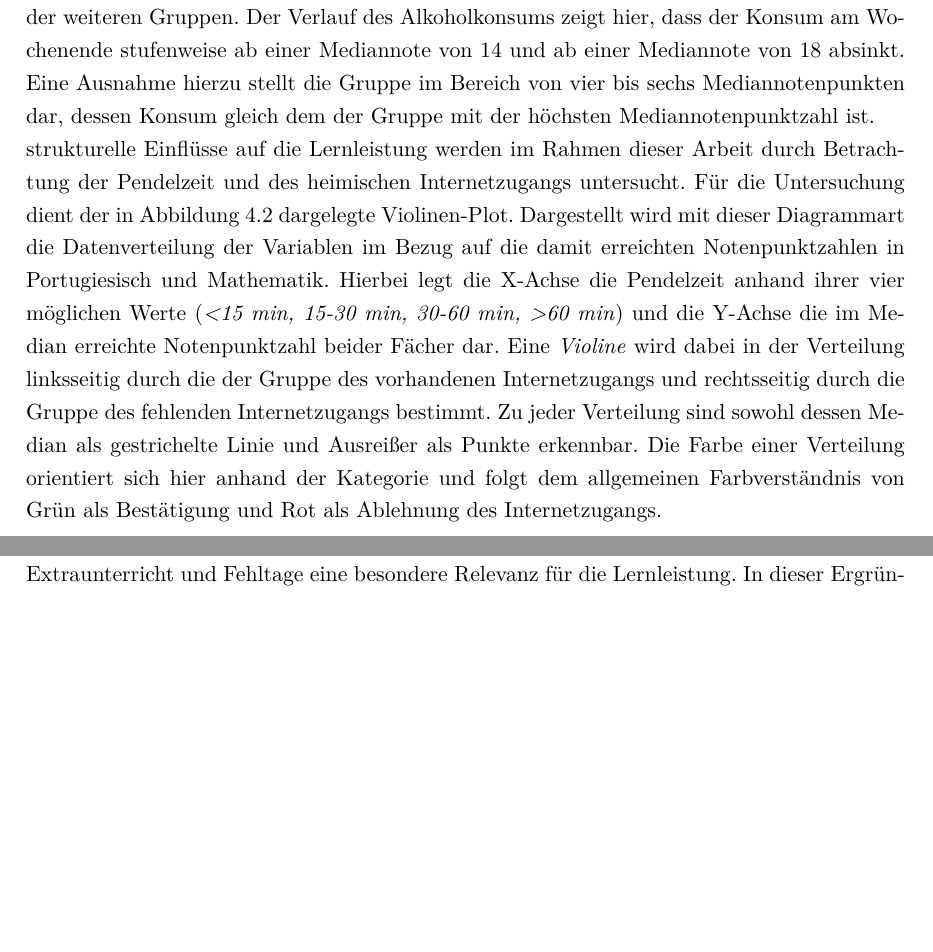
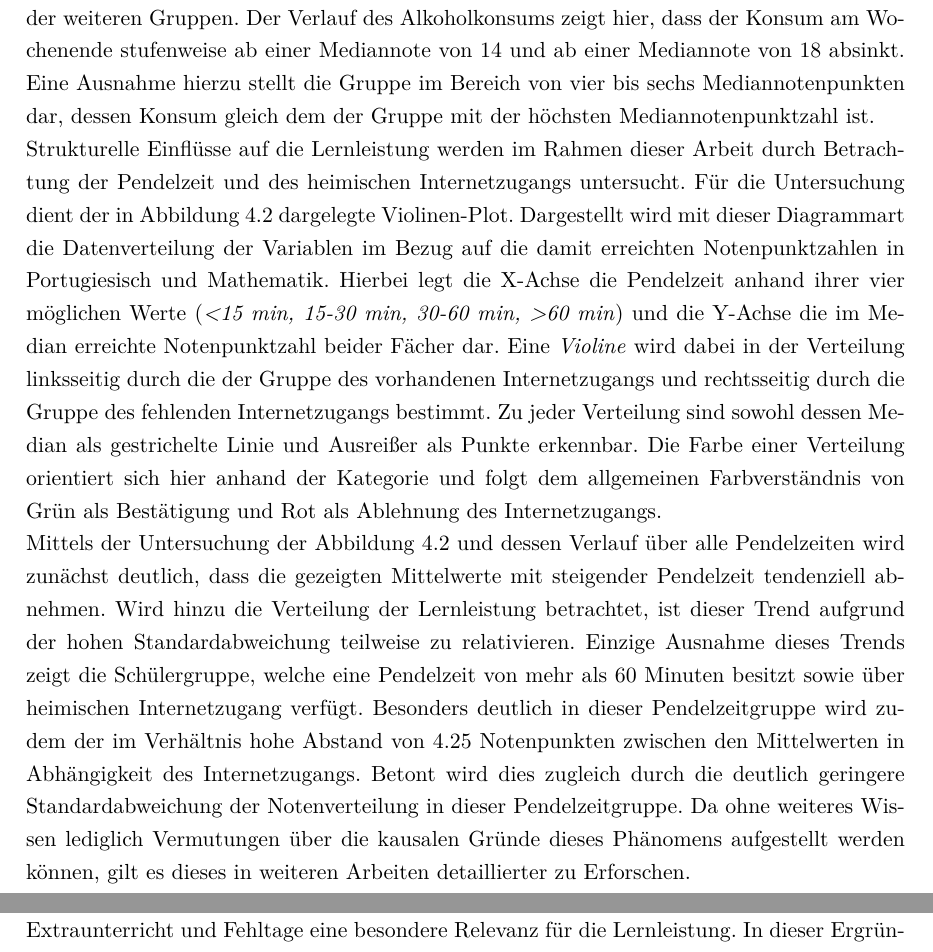
Before and after one commit to LeonHenne/NAK-Reporting, a LaTeX document (hausarbeit.tex, which reads chapter/04_Untersuchung.tex): two parts of pages 11 and 12 of 21 before the commit and two parts of pages 11 and 13 of 21 after it, joined at a grey line, cut so that both start at the same text, the shorter picture padded with empty space. Compiled offline with pdfLaTeX.

Commit message:
add violin analysis

```diff
--- a/chapter/04_Untersuchung.tex
+++ b/chapter/04_Untersuchung.tex
@@ -63,7 +63,7 @@ Eine Ausnahme hierzu stellt die Gruppe im Bereich von vier bis sechs Mediannoten
 \end{figure}
 
 % Vorstellung der Visualisierung
-strukturelle Einflüsse auf die Lernleistung werden im Rahmen dieser Arbeit durch Betrachtung der Pendelzeit und des heimischen Internetzugangs untersucht.
+Strukturelle Einflüsse auf die Lernleistung werden im Rahmen dieser Arbeit durch Betrachtung der Pendelzeit und des heimischen Internetzugangs untersucht.
 Für die Untersuchung dient der in Abbildung \ref{fig:violin} dargelegte Violinen-Plot.
 Dargestellt wird mit dieser Diagrammart die Datenverteilung der Variablen im Bezug auf die damit erreichten Notenpunktzahlen in Portugiesisch und Mathematik.
 Hierbei legt die X-Achse die Pendelzeit anhand ihrer vier möglichen Werte (\textit{<15 min, 15-30 min, 30-60 min, >60 min}) und die Y-Achse die im Median erreichte Notenpunktzahl beider Fächer dar.
@@ -72,6 +72,12 @@ Zu jeder Verteilung sind sowohl dessen Median als gestrichelte Linie und Ausrei
 Die Farbe einer Verteilung orientiert sich hier anhand der Kategorie und folgt dem allgemeinen Farbverständnis von Grün als Bestätigung und Rot als Ablehnung des Internetzugangs.
 % Analyse der Visualisierung
 
+Mittels der Untersuchung der Abbildung \ref{fig:violin} und dessen Verlauf über alle Pendelzeiten wird zunächst deutlich, dass die gezeigten Mittelwerte mit steigender Pendelzeit tendenziell abnehmen.
+Wird hinzu die Verteilung der Lernleistung betrachtet, ist dieser Trend aufgrund der hohen Standardabweichung teilweise zu relativieren.
+Einzige Ausnahme dieses Trends zeigt die Schülergruppe, welche eine Pendelzeit von mehr als 60 Minuten besitzt sowie über heimischen Internetzugang verfügt.
+Besonders deutlich in dieser Pendelzeitgruppe wird zudem der im Verhältnis hohe Abstand von 4.25 Notenpunkten zwischen den Mittelwerten in Abhängigkeit des Internetzugangs.
+Betont wird dies zugleich durch die deutlich geringere Standardabweichung der Notenverteilung in dieser Pendelzeitgruppe.
+Da ohne weiteres Wissen lediglich Vermutungen über die kausalen Gründe dieses Phänomens aufgestellt werden können, gilt es dieses in weiteren Arbeiten detaillierter zu Erforschen.
 
 \section{Soziales Umfeld}
 
```
Also changed, not shown: hausarbeit.pdf.
